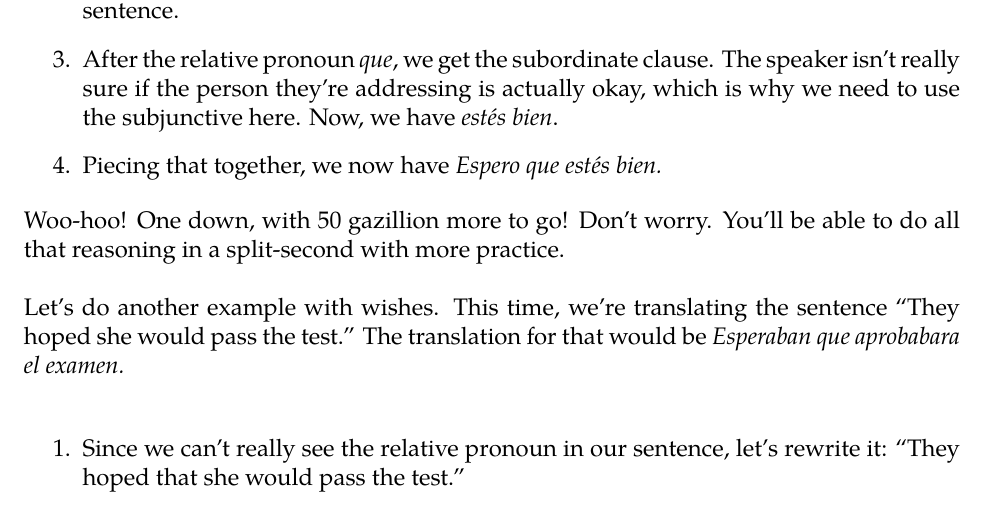
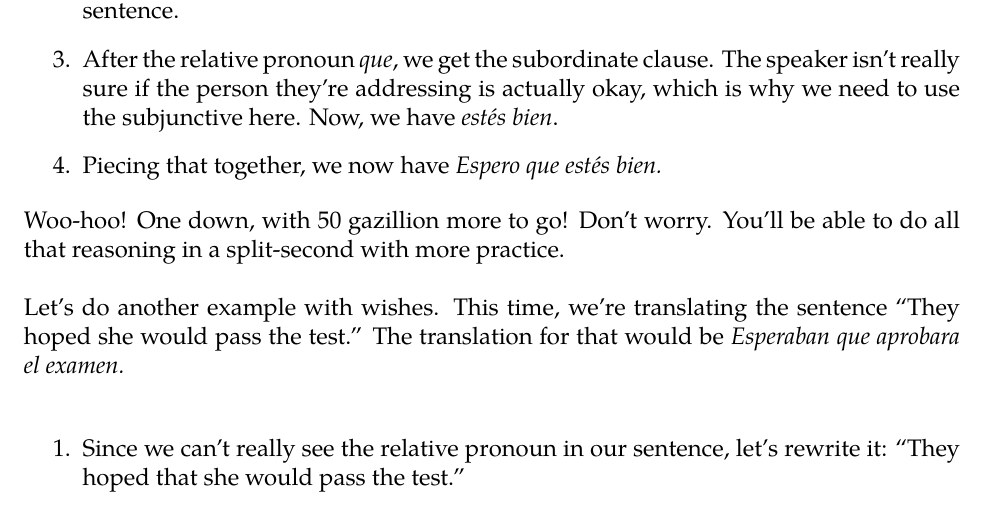
Before and after one commit to krithravi/SubjunctiveGuide, a LaTeX book (main.tex, which reads weirdo.tex): part of page 19 of 60, cut so that both start at the same text. Compiled offline with pdfLaTeX.

Commit message:
minor fixes

```diff
--- a/weirdo.tex
+++ b/weirdo.tex
@@ -63,7 +63,7 @@ One use of the subjunctive is to express wishes. For example, to translate the s
 
 Woo-hoo! One down, with 50 gazillion more to go! Don't worry. You'll be able to do all that reasoning in a split-second with more practice. \\
 
-Let's do another example with wishes. This time, we're translating the sentence ``They hoped she would pass the test.'' The translation for that would be \ita{Esperaban que aprobabara el examen. }\\
+Let's do another example with wishes. This time, we're translating the sentence ``They hoped she would pass the test.'' The translation for that would be \ita{Esperaban que aprobara el examen. }\\
 
 \begin{enumerate}
 	\item Since we can't really see the relative pronoun in our sentence, let's rewrite it: ``They hoped that she would pass the test.''
```
Also changed, not shown: main.pdf.
